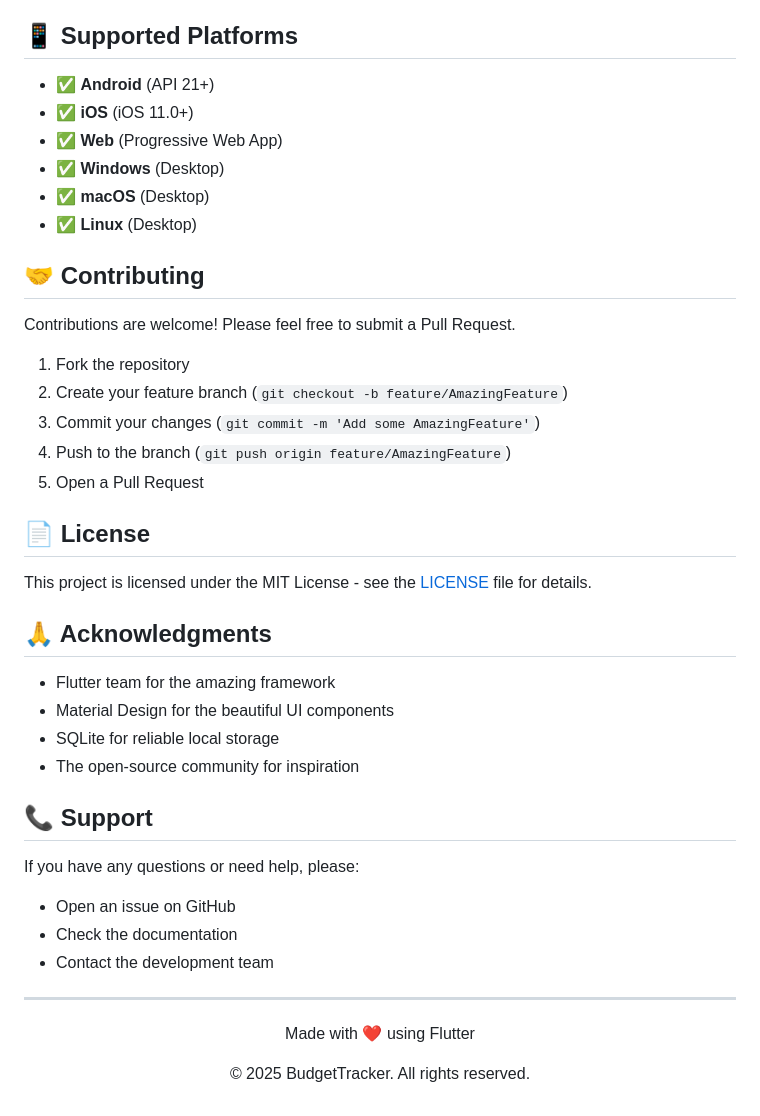
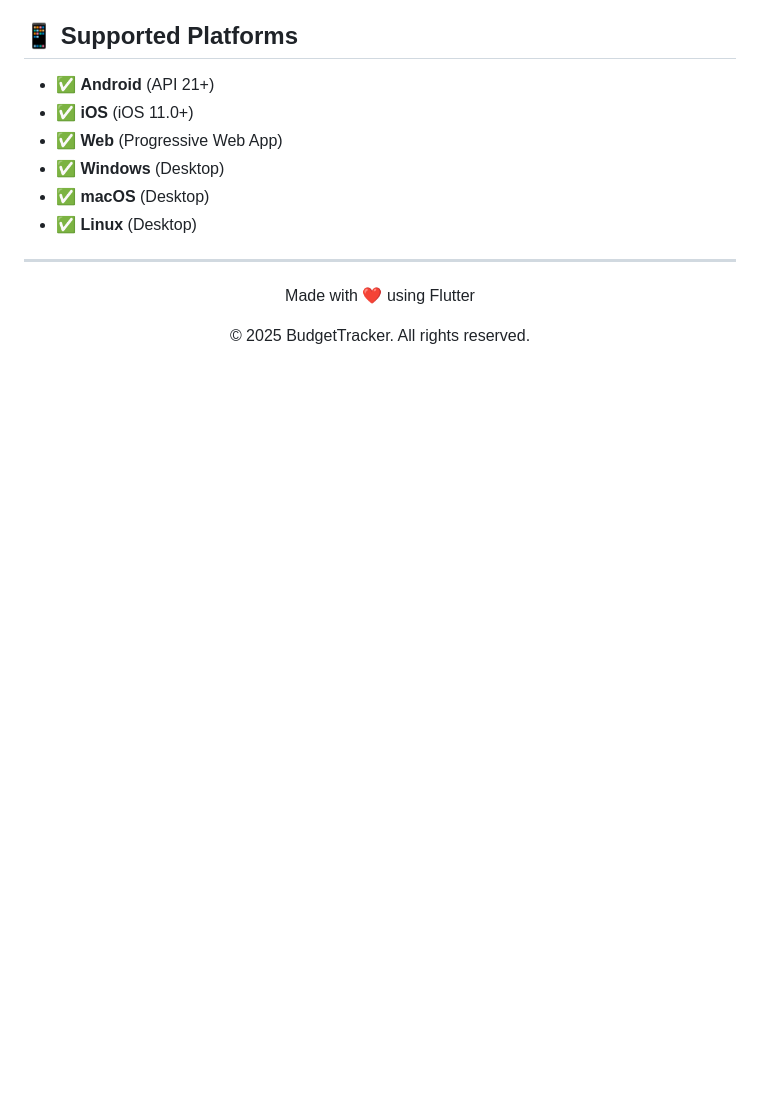
Before and after one commit to BimRochee/BudgetTracker, a Markdown page: README.md, the part around the change. GitHub-like rendering; blank space fills up the shorter version.

```diff
--- a/README.md
+++ b/README.md
@@ -175,35 +175,6 @@ The app features a beautiful color scheme with:
 - ✅ **macOS** (Desktop)
 - ✅ **Linux** (Desktop)
 
-## 🤝 Contributing
-
-Contributions are welcome! Please feel free to submit a Pull Request.
-
-1. Fork the repository
-2. Create your feature branch (`git checkout -b feature/AmazingFeature`)
-3. Commit your changes (`git commit -m 'Add some AmazingFeature'`)
-4. Push to the branch (`git push origin feature/AmazingFeature`)
-5. Open a Pull Request
-
-## 📄 License
-
-This project is licensed under the MIT License - see the [LICENSE](LICENSE) file for details.
-
-## 🙏 Acknowledgments
-
-- Flutter team for the amazing framework
-- Material Design for the beautiful UI components
-- SQLite for reliable local storage
-- The open-source community for inspiration
-
-## 📞 Support
-
-If you have any questions or need help, please:
-
-- Open an issue on GitHub
-- Check the documentation
-- Contact the development team
-
 ---
 
 <div align="center">
```
